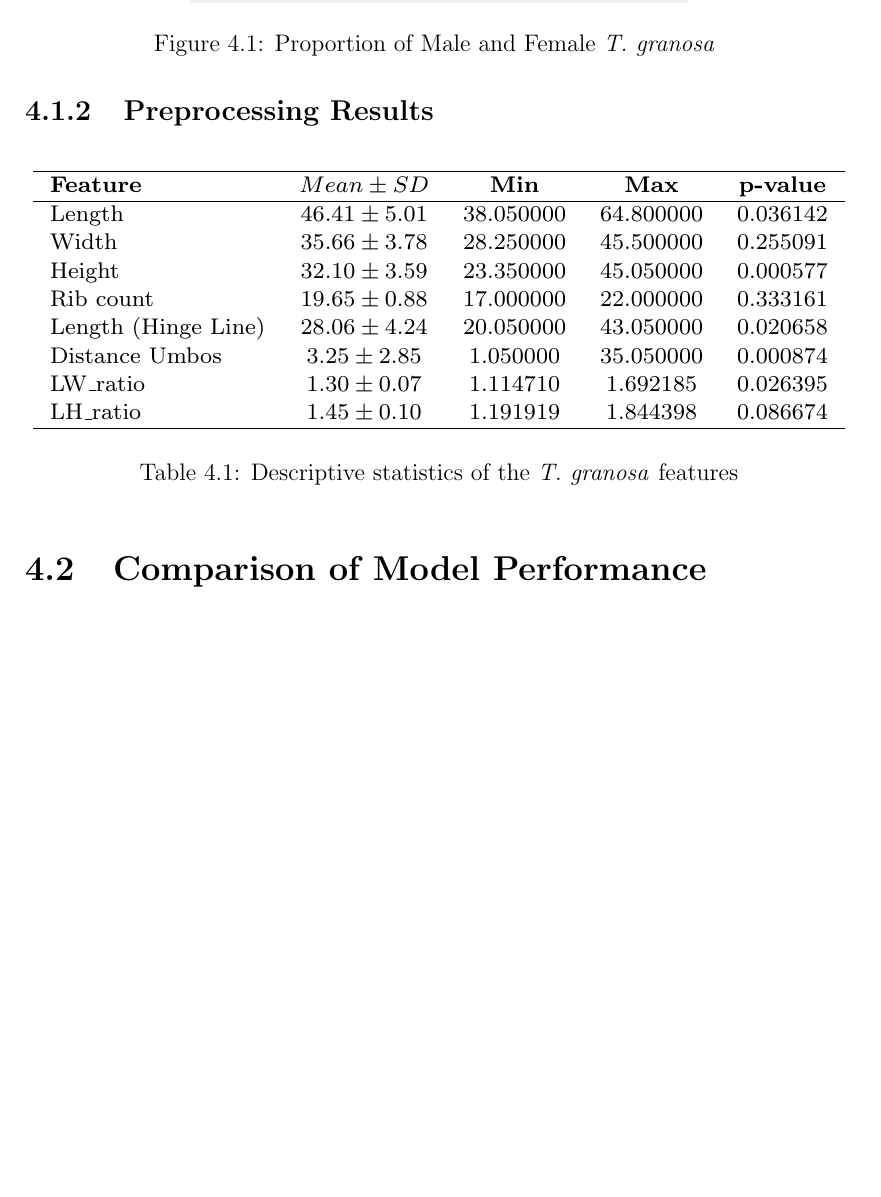
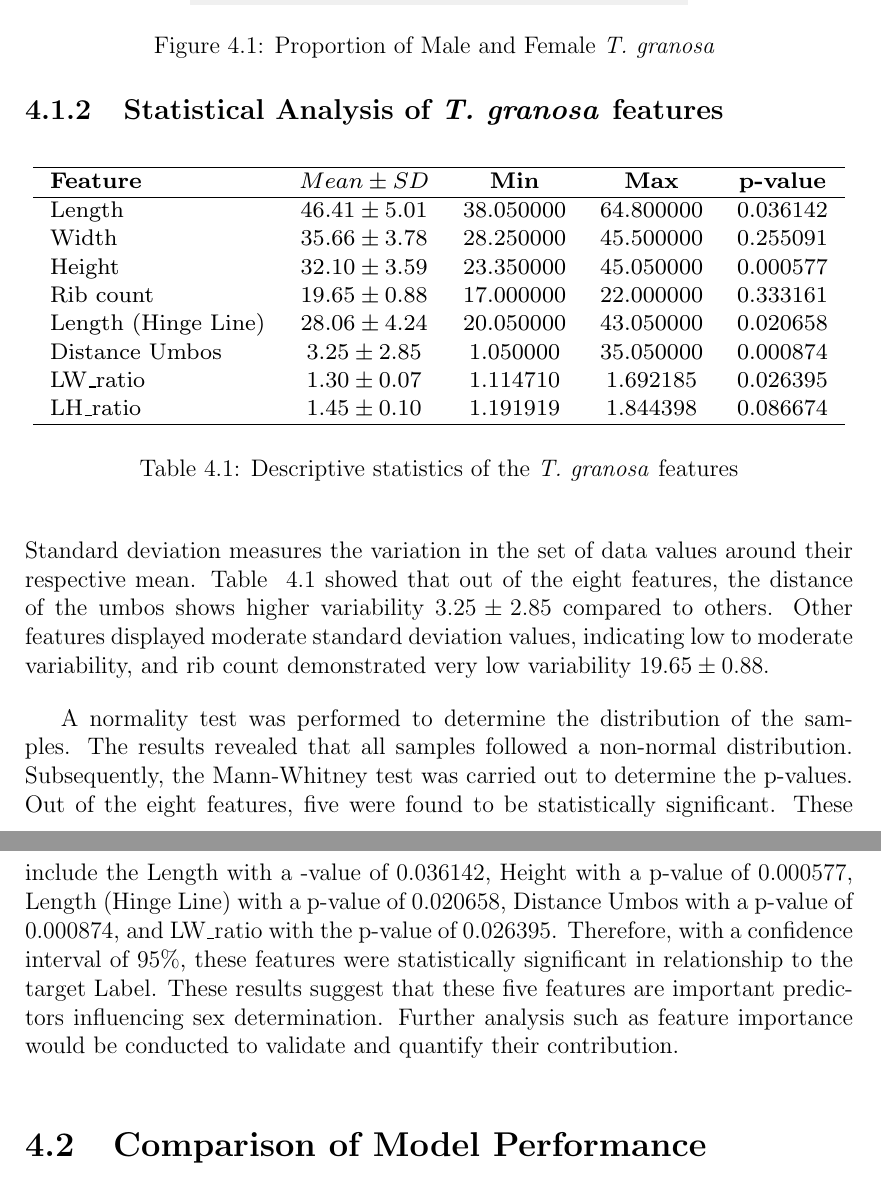
Before and after one commit to Geez-l/litoX, a LaTeX thesis (SP_Proposal_Defense_template/main.tex, which reads SP_Proposal_Defense_template/chapter_4.tex): part of page 37 of 48 before the commit and two parts of pages 37 and 38 of 48 after it, the two joined at a grey line, cut so that both start at the same text, the shorter picture padded with empty space. Compiled offline with pdfLaTeX.

Commit message:
changes made

```diff
--- a/SP_Proposal_Defense_template/chapter_4.tex
+++ b/SP_Proposal_Defense_template/chapter_4.tex
@@ -15,7 +15,7 @@ The dataset contains the morphometric measurements collected from the 77 male an
 	\label{fig:test-train}
 \end{figure}
 
-\subsection{Preprocessing Results}
+\subsection{Statistical Analysis of \Tgranosa features}
 
 \begin{table}[H]
 	\centering
@@ -39,6 +39,10 @@ The dataset contains the morphometric measurements collected from the 77 male an
 	\caption{ Descriptive statistics of the \Tgranosa features}
 	\label{tab:descriptive-stat}
 \end{table}
+
+Standard deviation measures the variation in the set of data values around their respective mean. Table ~\ref{tab:descriptive-stat} showed that out of the eight features, the distance of the umbos shows higher variability $3.25 \pm 2.85$   compared to others. Other features displayed moderate standard deviation values, indicating low to moderate variability, and rib count demonstrated very low variability $19.65 \pm 0.88$.
+
+A normality test was performed to determine the distribution of the samples. The results revealed that all samples followed a non-normal distribution. Subsequently, the Mann-Whitney test was carried out to determine the p-values. Out of the eight features, five were found to be statistically significant. These include the Length with a -value of 0.036142, Height with a p-value of 0.000577, Length (Hinge Line) with a p-value of 0.020658, Distance Umbos with a p-value of 0.000874, and LW\_ratio with the p-value of 0.026395. Therefore, with a confidence interval of 95\%, these features were statistically significant in relationship to the target Label. These results suggest that these five features are important predictors influencing sex determination. Further analysis such as feature importance would be conducted to validate and quantify their contribution.
 
 
 \section{Comparison of Model Performance}
```
Also changed, not shown: SP_Proposal_Defense_template/chapter_1.tex (+1 -1 lines), SP_Proposal_Defense_template/chapter_3.tex (+1 -1 lines).
